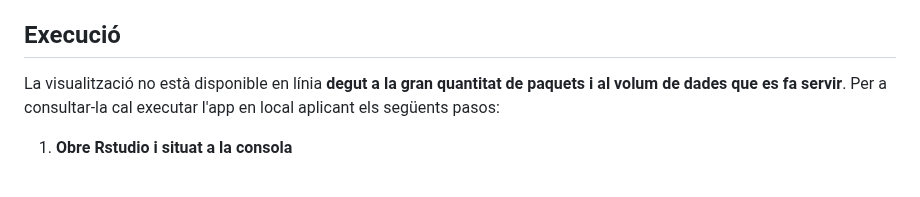
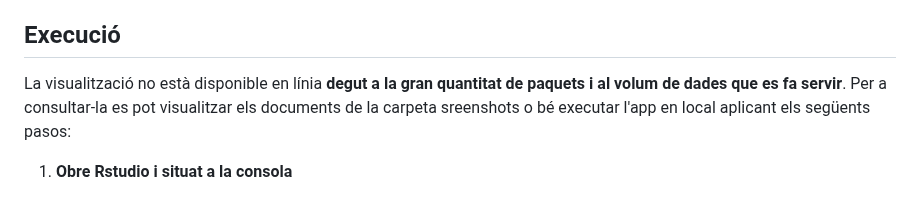
Before and after one commit to efarran0/Data_Visualization_PR2, a Markdown page: README.md, the part around the change. Rendered like a GitHub page.

```diff
--- a/README.md
+++ b/README.md
@@ -39,7 +39,7 @@ En cap cas les visualitzacions han estat generades de manera autònoma ni tampoc
 Aquest ús està alineat amb les directrius de la UOC sobre IA generativa ([Guia de citació de IA](https://openaccess.uoc.edu/bitstream/10609/148823/1/U2_17_GuiaCitarIA_CAT.pdf)), garantint transparència i integritat en el procés.**
 
 ## Execució
-La visualització no està disponible en línia **degut a la gran quantitat de paquets i al volum de dades que es fa servir**. Per a consultar-la cal executar l'app en local aplicant els següents pasos:
+La visualització no està disponible en línia **degut a la gran quantitat de paquets i al volum de dades que es fa servir**. Per a consultar-la es pot visualitzar els documents de la carpeta sreenshots o bé executar l'app en local aplicant els següents pasos:
 
 1. **Obre Rstudio i situat a la consola**
 2. **Clona el repositori GitHub**
```
